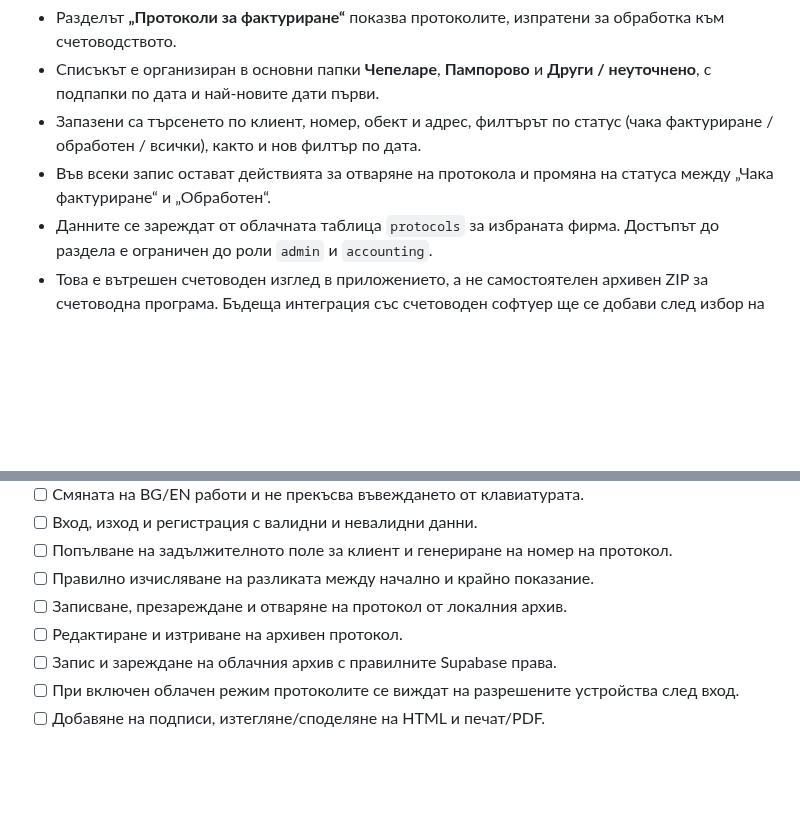
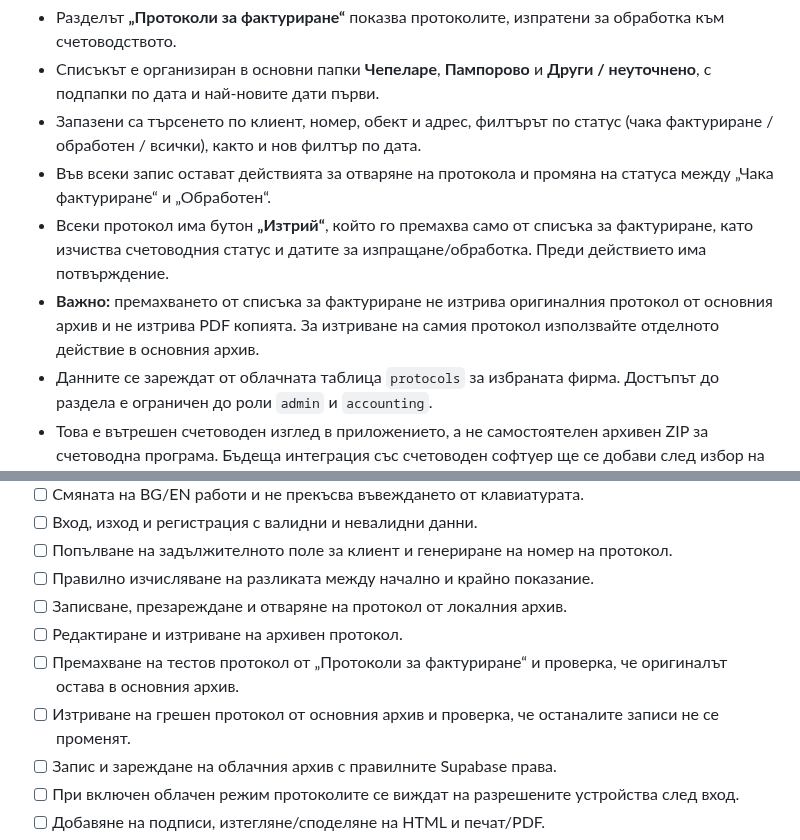
Before and after one commit to dimitar0811/gazovi-protokoli, a Markdown page: README.md, 2 parts joined by grey strips. Drawn GitHub-style; blank space fills up the shorter version.

Commit message:
Document invoicing removal and archive deletion behavior

```diff
--- a/README.md
+++ b/README.md
@@ -55,6 +55,8 @@
 - Списъкът е организиран в основни папки **Чепеларе**, **Пампорово** и **Други / неуточнено**, с подпапки по дата и най-новите дати първи.
 - Запазени са търсенето по клиент, номер, обект и адрес, филтърът по статус (чака фактуриране / обработен / всички), както и нов филтър по дата.
 - Във всеки запис остават действията за отваряне на протокола и промяна на статуса между „Чака фактуриране“ и „Обработен“.
+- Всеки протокол има бутон **„Изтрий“**, който го премахва само от списъка за фактуриране, като изчиства счетоводния статус и датите за изпращане/обработка. Преди действието има потвърждение.
+- **Важно:** премахването от списъка за фактуриране не изтрива оригиналния протокол от основния архив и не изтрива PDF копията. За изтриване на самия протокол използвайте отделното действие в основния архив.
 - Данните се зареждат от облачната таблица `protocols` за избраната фирма. Достъпът до раздела е ограничен до роли `admin` и `accounting`.
 - Това е вътрешен счетоводен изглед в приложението, а не самостоятелен архивен ZIP за счетоводна програма. Бъдеща интеграция със счетоводен софтуер ще се добави след избор на конкретната програма и проверка на поддържаните формати/API.
 
@@ -153,6 +155,8 @@
 - [ ] Правилно изчисляване на разликата между начално и крайно показание.
 - [ ] Записване, презареждане и отваряне на протокол от локалния архив.
 - [ ] Редактиране и изтриване на архивен протокол.
+- [ ] Премахване на тестов протокол от „Протоколи за фактуриране“ и проверка, че оригиналът остава в основния архив.
+- [ ] Изтриване на грешен протокол от основния архив и проверка, че останалите записи не се променят.
 - [ ] Запис и зареждане на облачния архив с правилните Supabase права.
 - [ ] При включен облачен режим протоколите се виждат на разрешените устройства след вход.
 - [ ] Добавяне на подписи, изтегляне/споделяне на HTML и печат/PDF.
```
